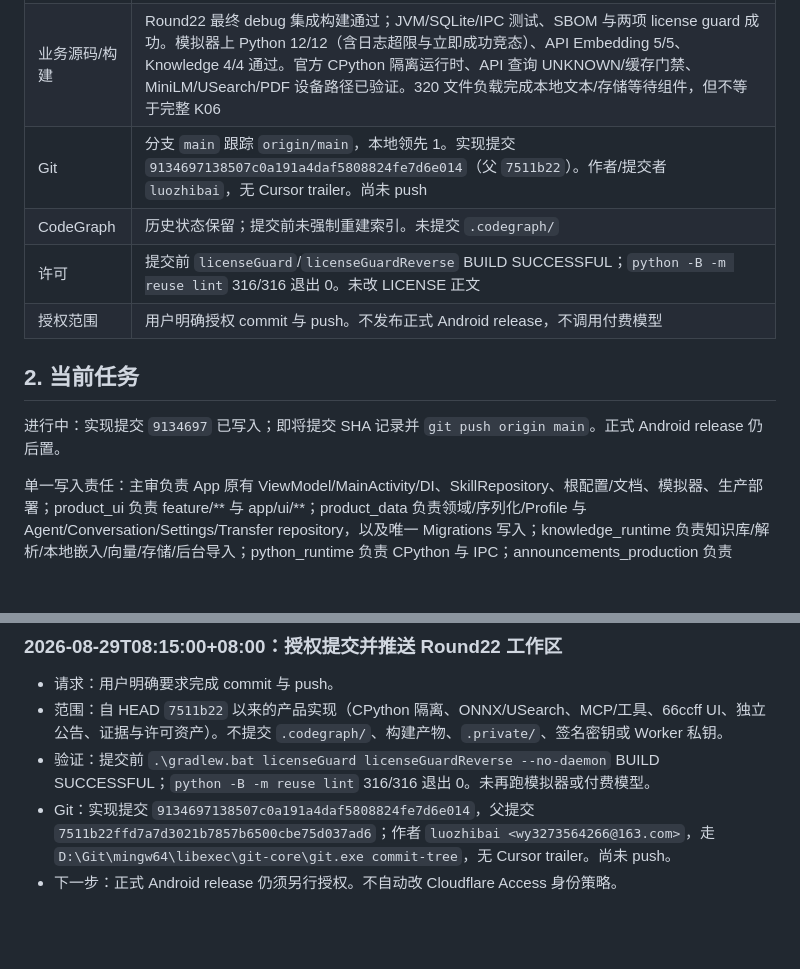
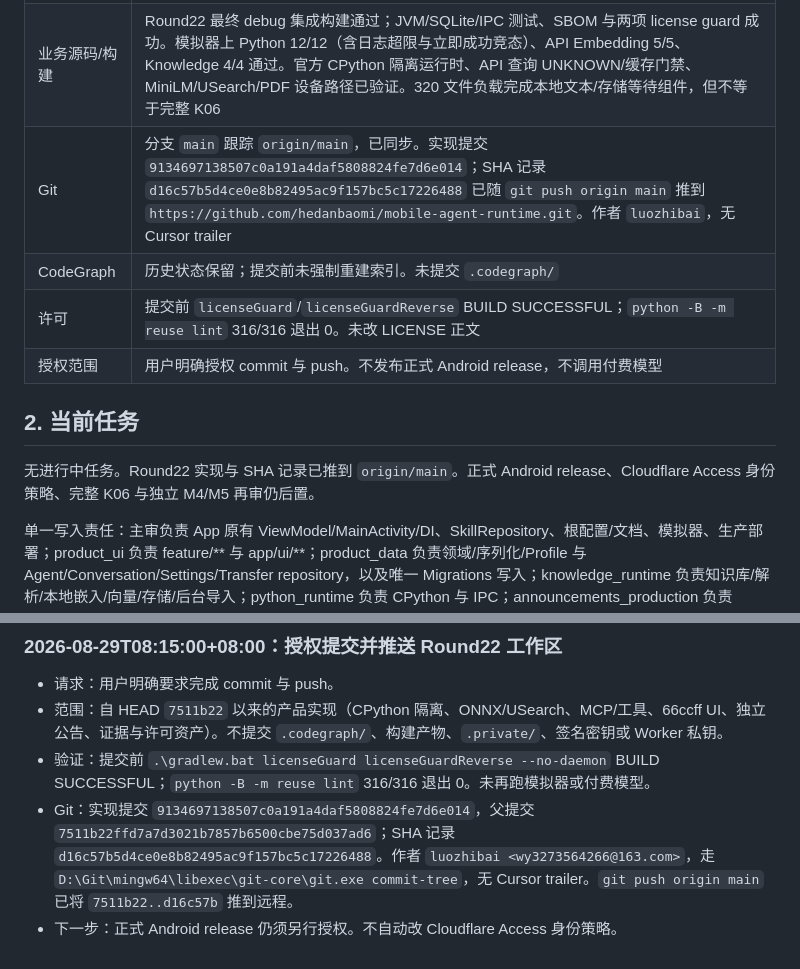
Before and after one commit to hedanbaomi/mobile-agent-runtime, a Markdown page: HANDOFF.md, 2 parts joined by grey strips. Rendered like a GitHub page; blank space fills up the shorter version.

Commit message:
Record that Round22 was pushed to origin/main.

```diff
--- a/HANDOFF.md
+++ b/HANDOFF.md
@@ -13,14 +13,14 @@
 | --- | --- |
 | 产品 | M4/M5 历史修复记录保留。M0.5 UI 设计包在浅色与深色基础上，新增并重构了整体为浅色风格、主色调为 `#66CCFF` 的 `66ccff` 专用主题（包含 Light-style Token、高保真 SVG `scr-chat-03-66ccff.svg`、规范文档、双语资源与交互原型，并在选择处严格直接显示色彩编码 `66ccff`，禁用 Emoji，状态 `DOC_CHECK_PASS`） |
 | 业务源码/构建 | Round22 最终 debug 集成构建通过；JVM/SQLite/IPC 测试、SBOM 与两项 license guard 成功。模拟器上 Python 12/12（含日志超限与立即成功竞态）、API Embedding 5/5、Knowledge 4/4 通过。官方 CPython 隔离运行时、API 查询 UNKNOWN/缓存门禁、MiniLM/USearch/PDF 设备路径已验证。320 文件负载完成本地文本/存储等待组件，但不等于完整 K06 |
-| Git | 分支 `main` 跟踪 `origin/main`，本地领先 1。实现提交 `9134697138507c0a191a4daf5808824fe7d6e014`（父 `7511b22`）。作者/提交者 `luozhibai`，无 Cursor trailer。尚未 push |
+| Git | 分支 `main` 跟踪 `origin/main`，已同步。实现提交 `9134697138507c0a191a4daf5808824fe7d6e014`；SHA 记录 `d16c57b5d4ce0e8b82495ac9f157bc5c17226488` 已随 `git push origin main` 推到 `https://github.com/hedanbaomi/mobile-agent-runtime.git`。作者 `luozhibai`，无 Cursor trailer |
 | CodeGraph | 历史状态保留；提交前未强制重建索引。未提交 `.codegraph/` |
 | 许可 | 提交前 `licenseGuard`/`licenseGuardReverse` BUILD SUCCESSFUL；`python -B -m reuse lint` 316/316 退出 0。未改 LICENSE 正文 |
 | 授权范围 | 用户明确授权 commit 与 push。不发布正式 Android release，不调用付费模型 |
 
 ## 2. 当前任务
 
-进行中：实现提交 `9134697` 已写入；即将提交 SHA 记录并 `git push origin main`。正式 Android release 仍后置。
+无进行中任务。Round22 实现与 SHA 记录已推到 `origin/main`。正式 Android release、Cloudflare Access 身份策略、完整 K06 与独立 M4/M5 再审仍后置。
 
 单一写入责任：主审负责 App 原有 ViewModel/MainActivity/DI、SkillRepository、根配置/文档、模拟器、生产部署；product_ui 负责 feature/** 与 app/ui/**；product_data 负责领域/序列化/Profile 与 Agent/Conversation/Settings/Transfer repository，以及唯一 Migrations 写入；knowledge_runtime 负责知识库/解析/本地嵌入/向量/存储/后台导入；python_runtime 负责 CPython 与 IPC；announcements_production 负责 services/admin 公告源码及本地部署准备；protocol_adapters 负责 provider-api/agent-runtime、skills-api 新 ToolExecutor 与 remote DTO；http_transport 仅负责 BuiltinTools/HostHttp、skills-api 模块依赖与对应测试。两个只读审阅者仅复核 1a035aa 的旧反例。每个实现者维护独立 evidence 文档，主审汇总根交接。共享 Gradle/模拟器由主审协调，不互相覆盖代码或全仓构建。
 
@@ -590,5 +590,5 @@ U02 的横屏、IME、大字号、触控、对比度、焦点及实际字体回
 - 请求：用户明确要求完成 commit 与 push。
 - 范围：自 HEAD `7511b22` 以来的产品实现（CPython 隔离、ONNX/USearch、MCP/工具、66ccff UI、独立公告、证据与许可资产）。不提交 `.codegraph/`、构建产物、`.private/`、签名密钥或 Worker 私钥。
 - 验证：提交前 `.\gradlew.bat licenseGuard licenseGuardReverse --no-daemon` BUILD SUCCESSFUL；`python -B -m reuse lint` 316/316 退出 0。未再跑模拟器或付费模型。
-- Git：实现提交 `9134697138507c0a191a4daf5808824fe7d6e014`，父提交 `7511b22ffd7a7d3021b7857b6500cbe75d037ad6`；作者 `luozhibai <wy3273564266@163.com>`，走 `D:\Git\mingw64\libexec\git-core\git.exe commit-tree`，无 Cursor trailer。尚未 push。
+- Git：实现提交 `9134697138507c0a191a4daf5808824fe7d6e014`，父提交 `7511b22ffd7a7d3021b7857b6500cbe75d037ad6`；SHA 记录 `d16c57b5d4ce0e8b82495ac9f157bc5c17226488`。作者 `luozhibai <wy3273564266@163.com>`，走 `D:\Git\mingw64\libexec\git-core\git.exe commit-tree`，无 Cursor trailer。`git push origin main` 已将 `7511b22..d16c57b` 推到远程。
 - 下一步：正式 Android release 仍须另行授权。不自动改 Cloudflare Access 身份策略。
```
Also changed, not shown: other parts of HANDOFF.md (+1 -1 lines).
